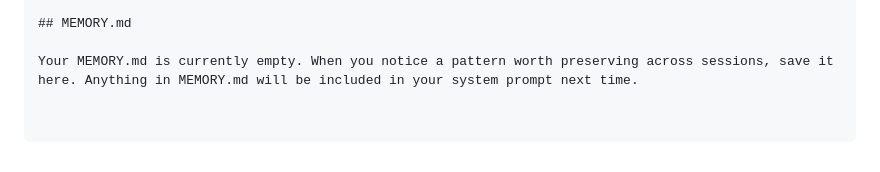
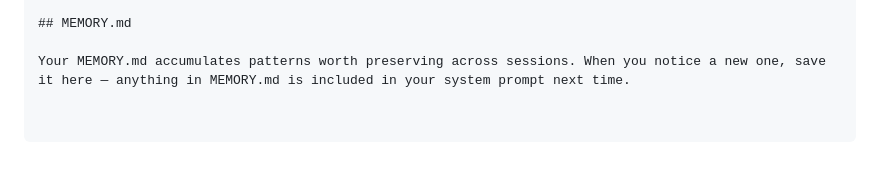
Before and after one commit to robot-denny/ai-sketchlab, a Markdown page: .claude/agents/accessibility-reviewer.md, the part around the change. Drawn GitHub-style.

```diff
--- a/.claude/agents/accessibility-reviewer.md
+++ b/.claude/agents/accessibility-reviewer.md
@@ -126,4 +126,4 @@ Explicit user requests:
 
 ## MEMORY.md
 
-Your MEMORY.md is currently empty. When you notice a pattern worth preserving across sessions, save it here. Anything in MEMORY.md will be included in your system prompt next time.
+Your MEMORY.md accumulates patterns worth preserving across sessions. When you notice a new one, save it here — anything in MEMORY.md is included in your system prompt next time.
```
Also changed, not shown: .claude/agents/perf-reviewer.md (+1 -1 lines), .claude/agents/umbraco-code-reviewer.md (+1 -1 lines).
